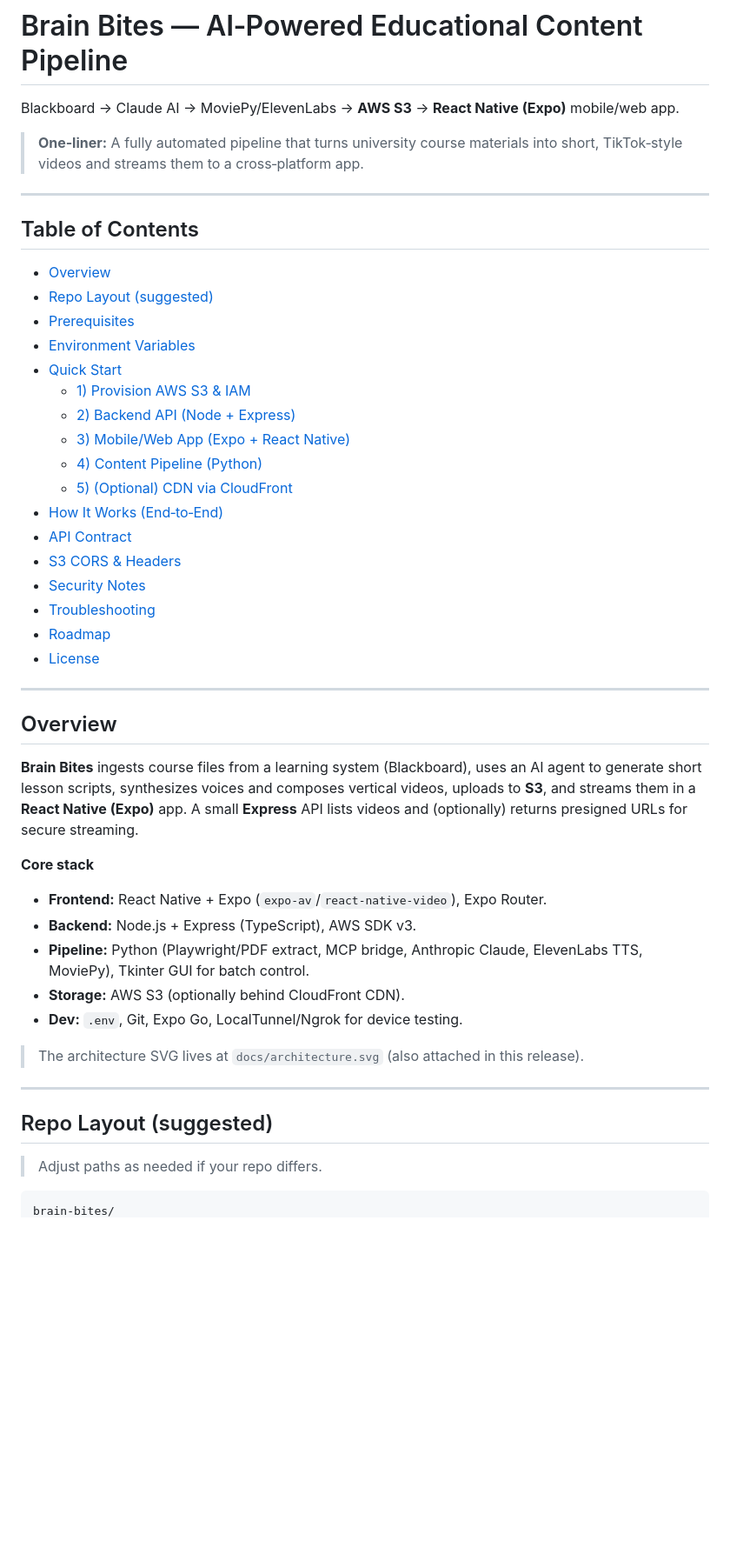
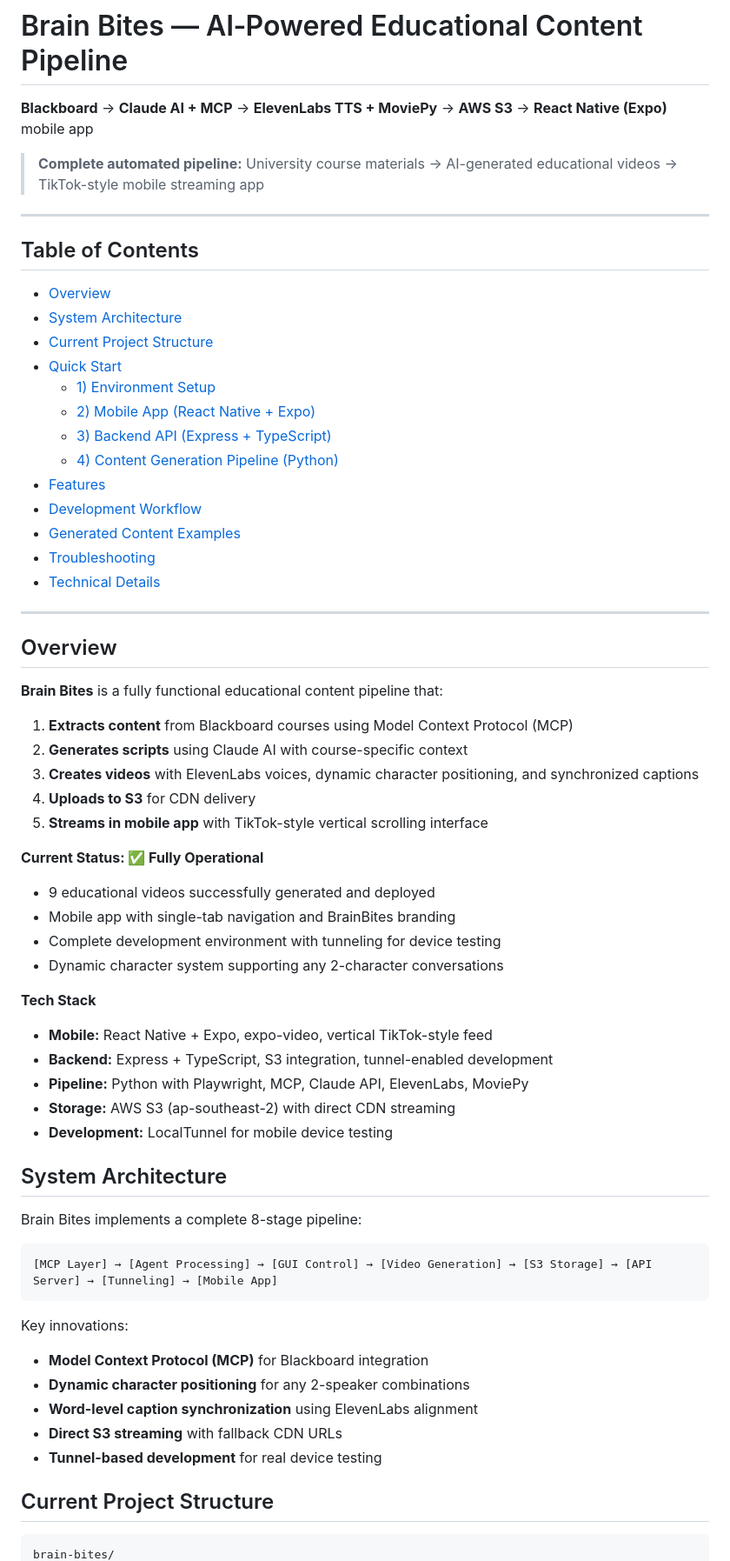
Before and after one commit to s4raaga/brain-bites, a Markdown page: README.md, the part around the change printed below. Shown: that part at 87% size. Rendered like a GitHub page; blank space fills up the shorter version.

````diff
--- a/README.md
+++ b/README.md
@@ -1,50 +1,69 @@
 # Brain Bites — AI‑Powered Educational Content Pipeline
 
-Blackboard → Claude AI → MoviePy/ElevenLabs → **AWS S3** → **React Native (Expo)** mobile/web app.
+**Blackboard** → **Claude AI + MCP** → **ElevenLabs TTS + MoviePy** → **AWS S3** → **React Native (Expo)** mobile app
 
-> **One‑liner:** A fully automated pipeline that turns university course materials into short, TikTok‑style videos and streams them to a cross‑platform app.
+> **Complete automated pipeline:** University course materials → AI-generated educational videos → TikTok-style mobile streaming app
 
 ---
 
 ## Table of Contents
 - [Overview](#overview)
-- [Repo Layout (suggested)](#repo-layout-suggested)
-- [Prerequisites](#prerequisites)
-- [Environment Variables](#environment-variables)
+- [System Architecture](#system-architecture)
+- [Current Project Structure](#current-project-structure)
 - [Quick Start](#quick-start)
-  - [1) Provision AWS S3 & IAM](#1-provision-aws-s3--iam)
-  - [2) Backend API (Node + Express)](#2-backend-api-node--express)
-  - [3) Mobile/Web App (Expo + React Native)](#3-mobileweb-app-expo--react-native)
-  - [4) Content Pipeline (Python)](#4-content-pipeline-python)
-  - [5) (Optional) CDN via CloudFront](#5-optional-cdn-via-cloudfront)
-- [How It Works (End‑to‑End)](#how-it-works-end-to-end)
-- [API Contract](#api-contract)
-- [S3 CORS & Headers](#s3-cors--headers)
-- [Security Notes](#security-notes)
+  - [1) Environment Setup](#1-environment-setup)
+  - [2) Mobile App (React Native + Expo)](#2-mobile-app-react-native--expo)
+  - [3) Backend API (Express + TypeScript)](#3-backend-api-express--typescript)
+  - [4) Content Generation Pipeline (Python)](#4-content-generation-pipeline-python)
+- [Features](#features)
+- [Development Workflow](#development-workflow)
+- [Generated Content Examples](#generated-content-examples)
 - [Troubleshooting](#troubleshooting)
-- [Roadmap](#roadmap)
-- [License](#license)
+- [Technical Details](#technical-details)
+
 
 ---
 
 ## Overview
 
-**Brain Bites** ingests course files from a learning system (Blackboard), uses an AI agent to generate short lesson scripts, synthesizes voices and composes vertical videos, uploads to **S3**, and streams them in a **React Native (Expo)** app. A small **Express** API lists videos and (optionally) returns presigned URLs for secure streaming.
+**Brain Bites** is a fully functional educational content pipeline that:
 
-**Core stack**
-- **Frontend:** React Native + Expo (`expo-av`/`react-native-video`), Expo Router.
-- **Backend:** Node.js + Express (TypeScript), AWS SDK v3.
-- **Pipeline:** Python (Playwright/PDF extract, MCP bridge, Anthropic Claude, ElevenLabs TTS, MoviePy), Tkinter GUI for batch control.
-- **Storage:** AWS S3 (optionally behind CloudFront CDN).
-- **Dev:** `.env`, Git, Expo Go, LocalTunnel/Ngrok for device testing.
+1. **Extracts content** from Blackboard courses using Model Context Protocol (MCP)
+2. **Generates scripts** using Claude AI with course-specific context
+3. **Creates videos** with ElevenLabs voices, dynamic character positioning, and synchronized captions
+4. **Uploads to S3** for CDN delivery
+5. **Streams in mobile app** with TikTok-style vertical scrolling interface
 
-> The architecture SVG lives at `docs/architecture.svg` (also attached in this release).
+**Current Status: ✅ Fully Operational**
+- 9 educational videos successfully generated and deployed
+- Mobile app with single-tab navigation and BrainBites branding
+- Complete development environment with tunneling for device testing
+- Dynamic character system supporting any 2-character conversations
 
----
+**Tech Stack**
+- **Mobile:** React Native + Expo, expo-video, vertical TikTok-style feed
+- **Backend:** Express + TypeScript, S3 integration, tunnel-enabled development
+- **Pipeline:** Python with Playwright, MCP, Claude API, ElevenLabs, MoviePy
+- **Storage:** AWS S3 (ap-southeast-2) with direct CDN streaming
+- **Development:** LocalTunnel for mobile device testing
 
-## Repo Layout (suggested)
 
-> Adjust paths as needed if your repo differs.
+## System Architecture
+
+Brain Bites implements a complete 8-stage pipeline:
+
+```
+[MCP Layer] → [Agent Processing] → [GUI Control] → [Video Generation] → [S3 Storage] → [API Server] → [Tunneling] → [Mobile App]
+```
+
+Key innovations:
+- **Model Context Protocol (MCP)** for Blackboard integration
+- **Dynamic character positioning** for any 2-speaker combinations
+- **Word-level caption synchronization** using ElevenLabs alignment
+- **Direct S3 streaming** with fallback CDN URLs
+- **Tunnel-based development** for real device testing
+
+## Current Project Structure
 
 ```
 brain-bites/
````
Also changed, not shown: other parts of README.md (+233 -243 lines).
